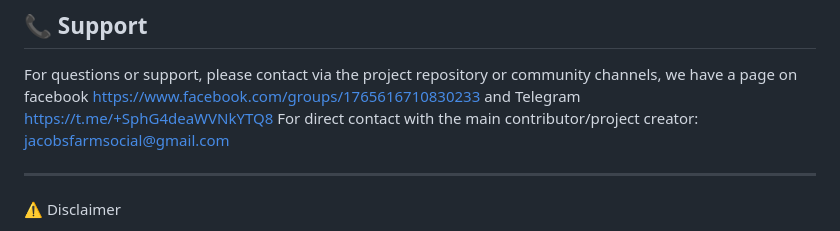
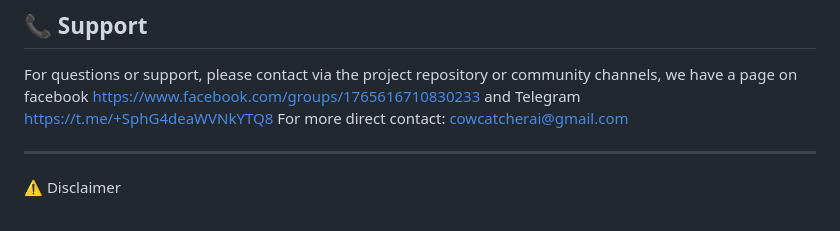
Before and after one commit to CowCatcherAI/CowCatcherAI, a Markdown page: README.md, the part around the change. Drawn GitHub-style.

Commit message:
Update README.md
Added gmail reference to cowcatcherai@gmail.com

```diff
--- a/README.md
+++ b/README.md
@@ -239,7 +239,7 @@ This is an open source project. You may modify and improve it as you see fit. Co
 ## 📞 Support
 
 For questions or support, please contact via the project repository or community channels, we have a page on facebook https://www.facebook.com/groups/1765616710830233 and Telegram https://t.me/+SphG4deaWVNkYTQ8
-For direct contact with the main contributor/project creator: jacobsfarmsocial@gmail.com
+For more direct contact: cowcatcherai@gmail.com
 
 ---
 ⚠️ Disclaimer
```
